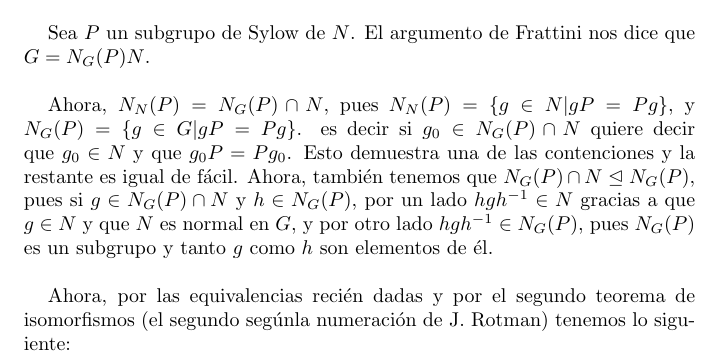
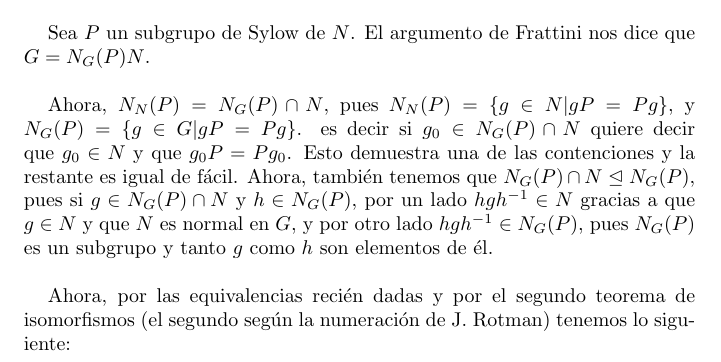
Before and after one commit to bloodyvesp/modernalgebra, a LaTeX problem sheet (tareas.tex, which reads SchurZassenhaus.tex): part of page 4 of 7, cut so that both start at the same text. Compiled offline with pdfLaTeX.

Commit message:
corrección menor de estilo.

```diff
--- a/SchurZassenhaus.tex
+++ b/SchurZassenhaus.tex
@@ -38,7 +38,7 @@ Antes de continuar con la demostración del teorema de Schur-Zassenhaus, nececit
     $hgh^{-1} \in N_G(P)$, pues $N_G(P)$ es un subgrupo y tanto $g$ como $h$ son elementos de él.\par\null
 
     Ahora, por las equivalencias recién dadas y por el segundo teorema de isomorfismos
-    (el segundo segúnla numeración de J. Rotman) tenemos lo siguiente:
+    (el segundo según la numeración de J. Rotman) tenemos lo siguiente:
 
     \begin{align}
             \frac{G}{N}     &=      \frac{N_G(P)N}{N}               \\
```
Also changed, not shown: tareas.pdf.
